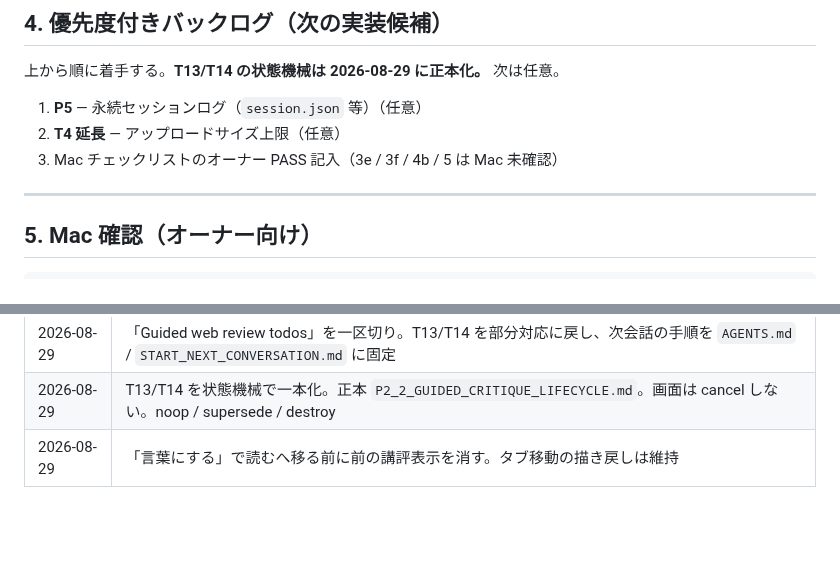
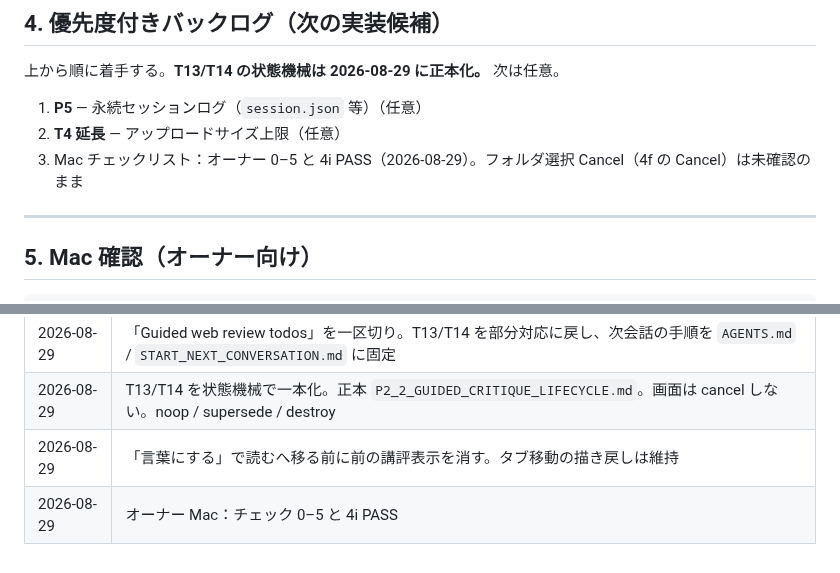
Before and after one commit to nktn-arch01/photo-critique-bot, a Markdown page: docs/P2_2_GUIDED_WEB_REVIEW_TODO.md, 2 parts joined by grey strips. Drawn GitHub-style; blank space fills up the shorter version.

```diff
--- a/docs/P2_2_GUIDED_WEB_REVIEW_TODO.md
+++ b/docs/P2_2_GUIDED_WEB_REVIEW_TODO.md
@@ -110,7 +110,7 @@
 
 1. **P5** — 永続セッションログ（`session.json` 等）（任意）
 2. **T4 延長** — アップロードサイズ上限（任意）
-3. Mac チェックリストのオーナー PASS 記入（3e / 3f / 4b / 5 は Mac 未確認）
+3. Mac チェックリスト：オーナー 0–5 と 4i PASS（2026-08-29）。フォルダ選択 Cancel（4f の Cancel）は未確認のまま
 
 ---
 
@@ -147,3 +147,4 @@ cd ~/photo-critique-bot && python3 test_offline_suite.py
 | 2026-08-29 | 「Guided web review todos」を一区切り。T13/T14 を部分対応に戻し、次会話の手順を `AGENTS.md` / `START_NEXT_CONVERSATION.md` に固定 |
 | 2026-08-29 | T13/T14 を状態機械で一本化。正本 `P2_2_GUIDED_CRITIQUE_LIFECYCLE.md`。画面は cancel しない。noop / supersede / destroy |
 | 2026-08-29 | 「言葉にする」で読むへ移る前に前の講評表示を消す。タブ移動の描き戻しは維持 |
+| 2026-08-29 | オーナー Mac：チェック 0–5 と 4i PASS |
```
Also changed, not shown: docs/P2_2_GUIDED_MAC_CHECKLIST.md (+7 -7 lines).
